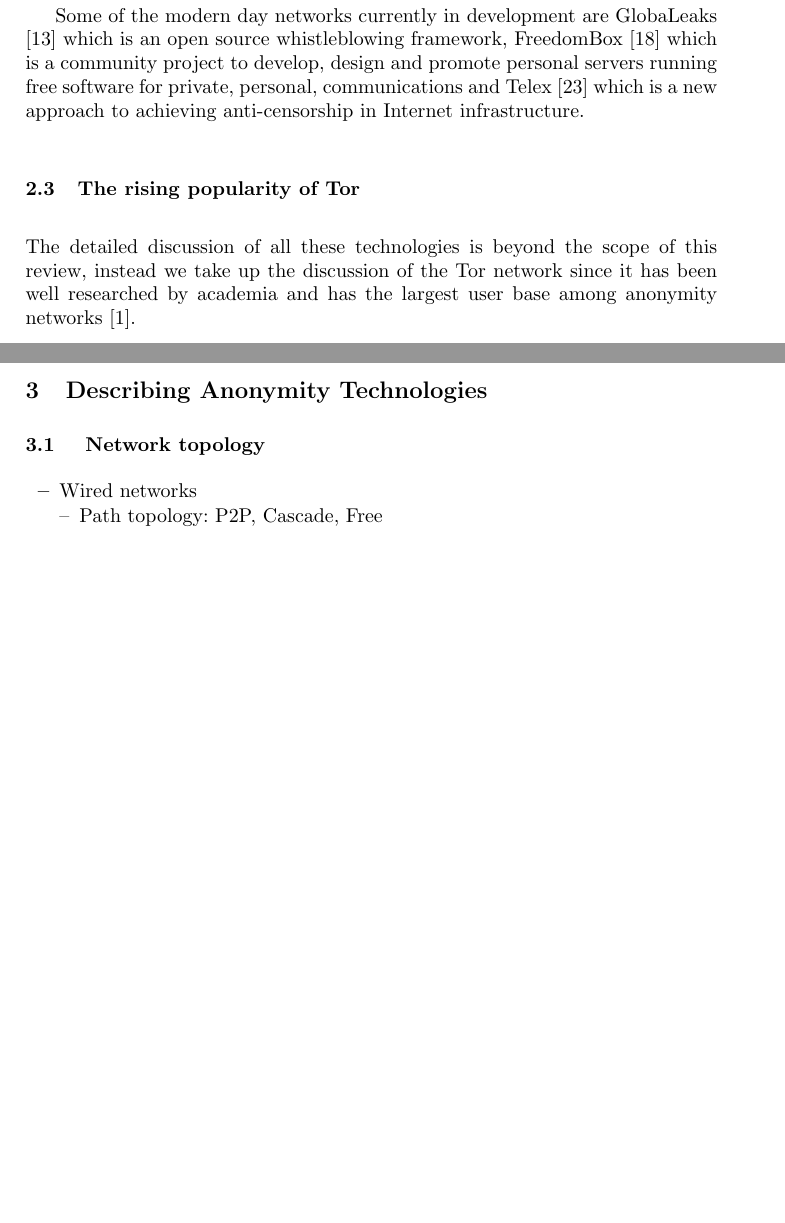
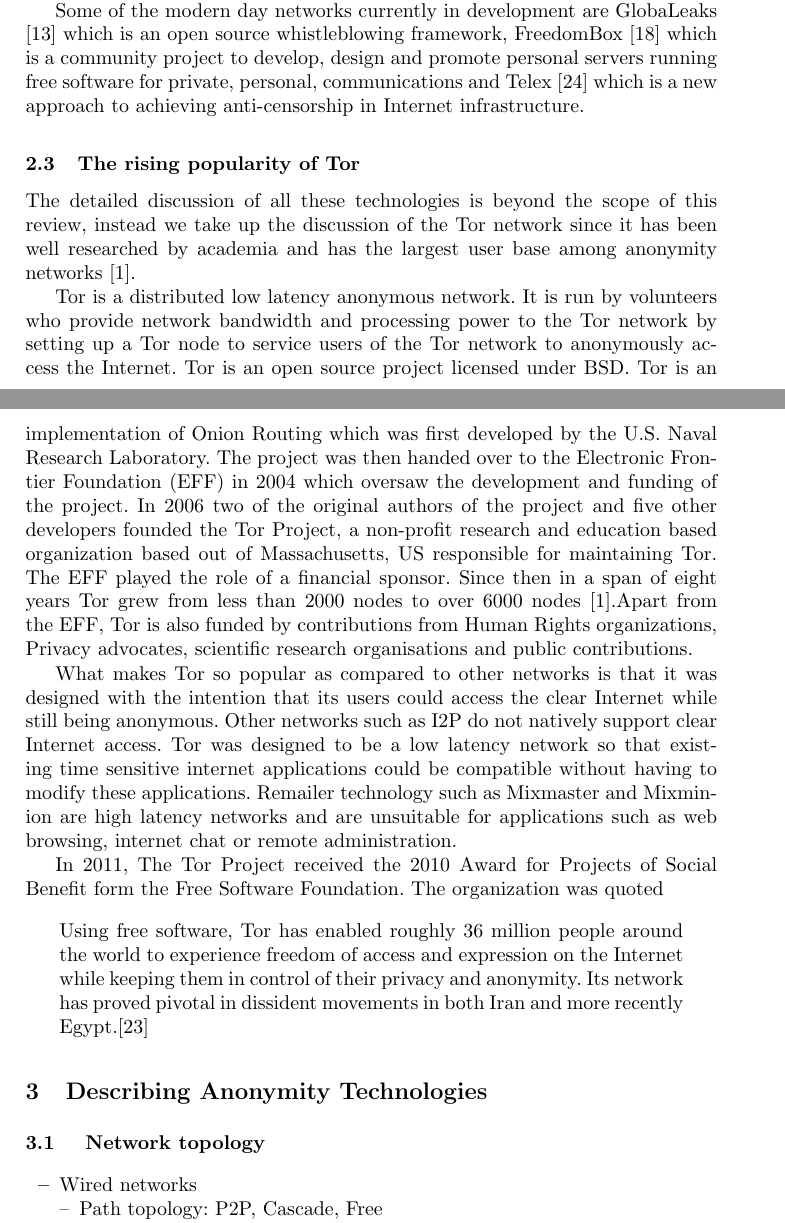
Before and after one commit to AmarEkanO/7CCSMART, a LaTeX thesis (Report.tex): two parts of pages 4 and 5 of 8 before the commit and two parts of pages 4 and 5 of 9 after it, joined at a grey line, cut so that both start at the same text, the shorter picture padded with empty space. Compiled offline with pdfLaTeX.

Commit message:
Added content on Tor popularity

```diff
--- a/Report.tex
+++ b/Report.tex
@@ -1,5 +1,6 @@
 \documentclass{llncs}
 \usepackage{graphicx}
+\usepackage{csquotes}
 
 
 \begin{document}
@@ -62,14 +63,15 @@
 
 \subsection{The rising popularity of Tor}
 The detailed discussion of all these technologies is beyond the scope of this review, instead we take up the discussion of the Tor network since it has been well researched by academia and has the largest user base among anonymity networks \cite{tor-metrics}.
-%\begin{itemize}
-%	\item{Perfect forward secrecy}
-%	\item{low latency anonymity network}
-%	\item{approx 2000 relay nodes on the Internet: more than any other anonymizing network}
-%	\item{Existing internet applications can be used without modification (HTTP, IRC, FTP, SSH, etc)}
-%	\item{Availability of Hidden services}
-%	\item{Resilient to censorship}
-%\end{itemize}
+
+Tor is a distributed low latency anonymous network. It is run by volunteers who provide network bandwidth and processing power to the Tor network by setting up a Tor node to service users of the Tor network to anonymously access the Internet. Tor is an open source project licensed under BSD. Tor is an implementation of Onion Routing which was first developed by the U.S. Naval Research Laboratory. The project was then handed over to the Electronic Frontier Foundation (EFF) in 2004 which oversaw the development and funding of the project. In 2006 two of the original authors of the project and five other developers founded the Tor Project, a non-profit research and education based organization based out of Massachusetts, US responsible for maintaining Tor. The EFF played the role of a financial sponsor. Since then in a span of eight years Tor grew from less than 2000 nodes to over 6000 nodes \cite{tor-metrics}.Apart from the EFF, Tor is also funded by contributions from Human Rights organizations, Privacy advocates, scientific research organisations and public contributions.
+
+What makes Tor so popular as compared to other networks is that it was designed with the intention that its users could access the clear Internet while still being anonymous. Other networks such as I2P do not natively support clear Internet access. Tor was designed to be a low latency network so that existing time sensitive internet applications could be compatible without having to modify these applications. Remailer technology such as Mixmaster and Mixminion are high latency networks and are unsuitable for applications such as web browsing, internet chat or remote administration.
+
+In 2011, The Tor Project received the 2010 Award for Projects of Social Benefit form the Free Software Foundation. The organization was quoted
+\begin{displayquote}
+Using free software, Tor has enabled roughly 36 million people around the world to experience freedom of access and expression on the Internet while keeping them in control of their privacy and anonymity. Its network has proved pivotal in dissident movements in both Iran and more recently Egypt.\cite{free-software-foundation}
+\end{displayquote}
 
 \section{Describing Anonymity Technologies} \label{taxonomy}
 \subsection{ Network topology}
```
Also changed, not shown: bibliography.bib (+9 -0 lines).
